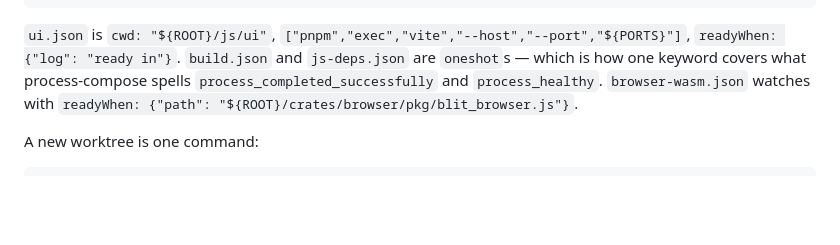
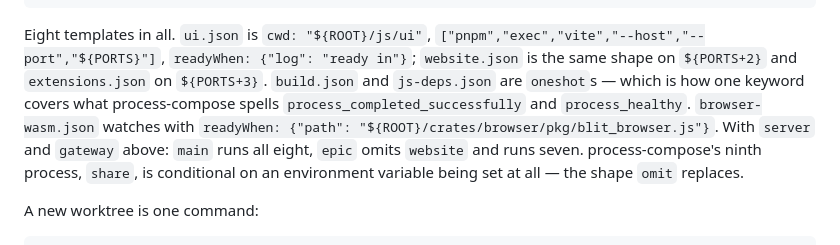
Before and after one commit to indent-com/blit, a Markdown page: docs/design/muster.md, the part around the change. Rendered like a GitHub page; blank space fills up the shorter version.

Commit message:
Say how many templates the blit stack has, so the counts reconcile
The list sample showed main as 8/8 and epic as 0/7, the channel sample
gave epic a total of 7, and the prose named six templates plus a website
that only appeared inside "omit" — leaving a reader to do arithmetic that
did not come out.

Name all eight and state the two totals: main runs all of them, epic omits
website and runs seven. process-compose's ninth process, share, is
conditional on an environment variable, which is the shape omit replaces —
worth a clause, since anyone checking this against process-compose.yml
counts nine.

Co-Authored-By: Claude <noreply@anthropic.com>

````diff
--- a/docs/design/muster.md
+++ b/docs/design/muster.md
@@ -335,11 +335,17 @@ delivery:
 }
 ```
 
-`ui.json` is `cwd: "${ROOT}/js/ui"`, `["pnpm","exec","vite","--host","--port","${PORTS}"]`,
-`readyWhen: {"log": "ready in"}`. `build.json` and `js-deps.json` are `oneshot`s
-— which is how one keyword covers what process-compose spells
-`process_completed_successfully` and `process_healthy`. `browser-wasm.json`
-watches with `readyWhen: {"path": "${ROOT}/crates/browser/pkg/blit_browser.js"}`.
+Eight templates in all. `ui.json` is `cwd: "${ROOT}/js/ui"`,
+`["pnpm","exec","vite","--host","--port","${PORTS}"]`,
+`readyWhen: {"log": "ready in"}`; `website.json` is the same shape on
+`${PORTS+2}` and `extensions.json` on `${PORTS+3}`. `build.json` and
+`js-deps.json` are `oneshot`s — which is how one keyword covers what
+process-compose spells `process_completed_successfully` and `process_healthy`.
+`browser-wasm.json` watches with
+`readyWhen: {"path": "${ROOT}/crates/browser/pkg/blit_browser.js"}`. With
+`server` and `gateway` above: `main` runs all eight, `epic` omits `website` and
+runs seven. process-compose's ninth process, `share`, is conditional on an
+environment variable being set at all — the shape `omit` replaces.
 
 A new worktree is one command:
 
````
